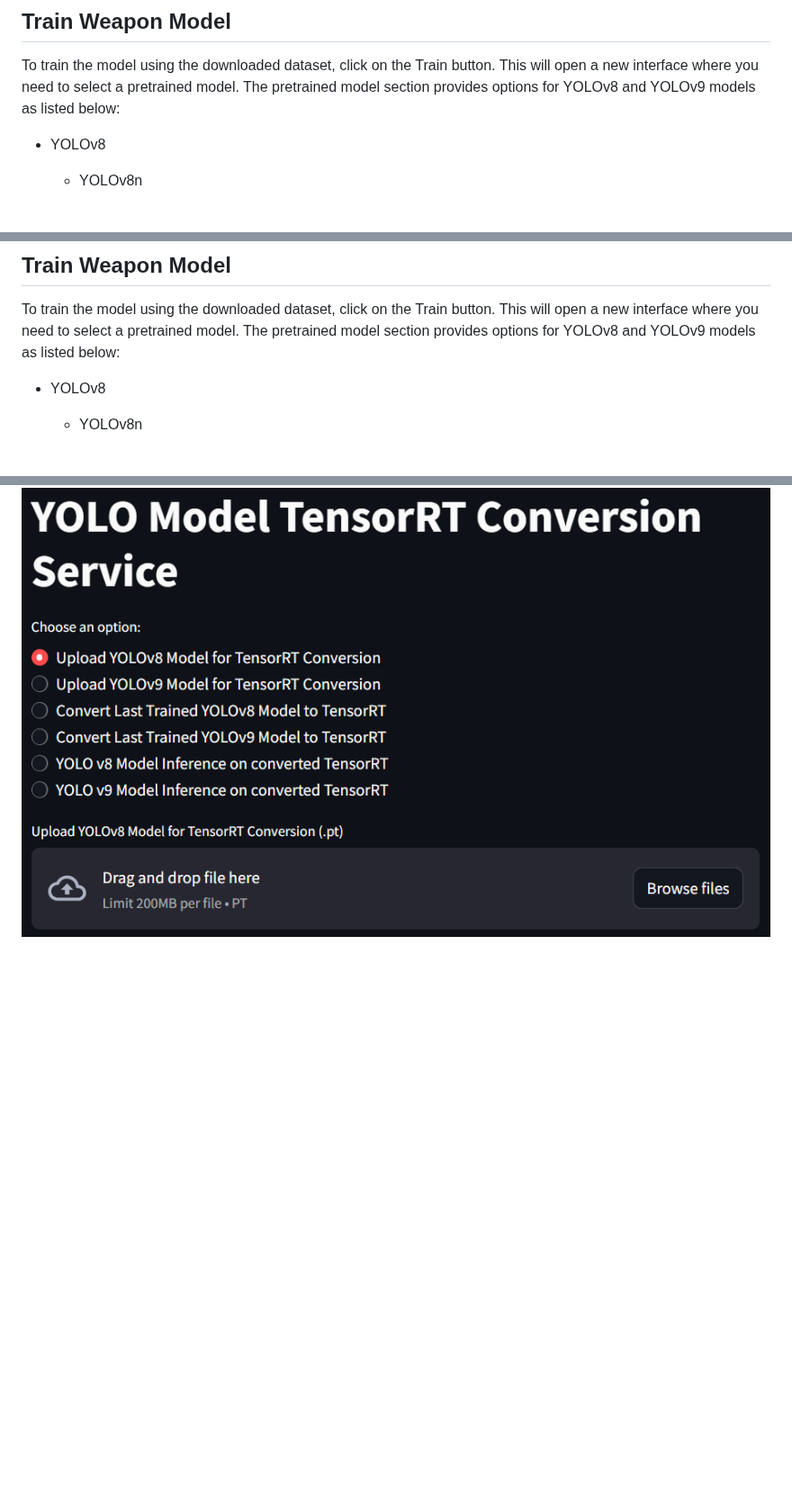
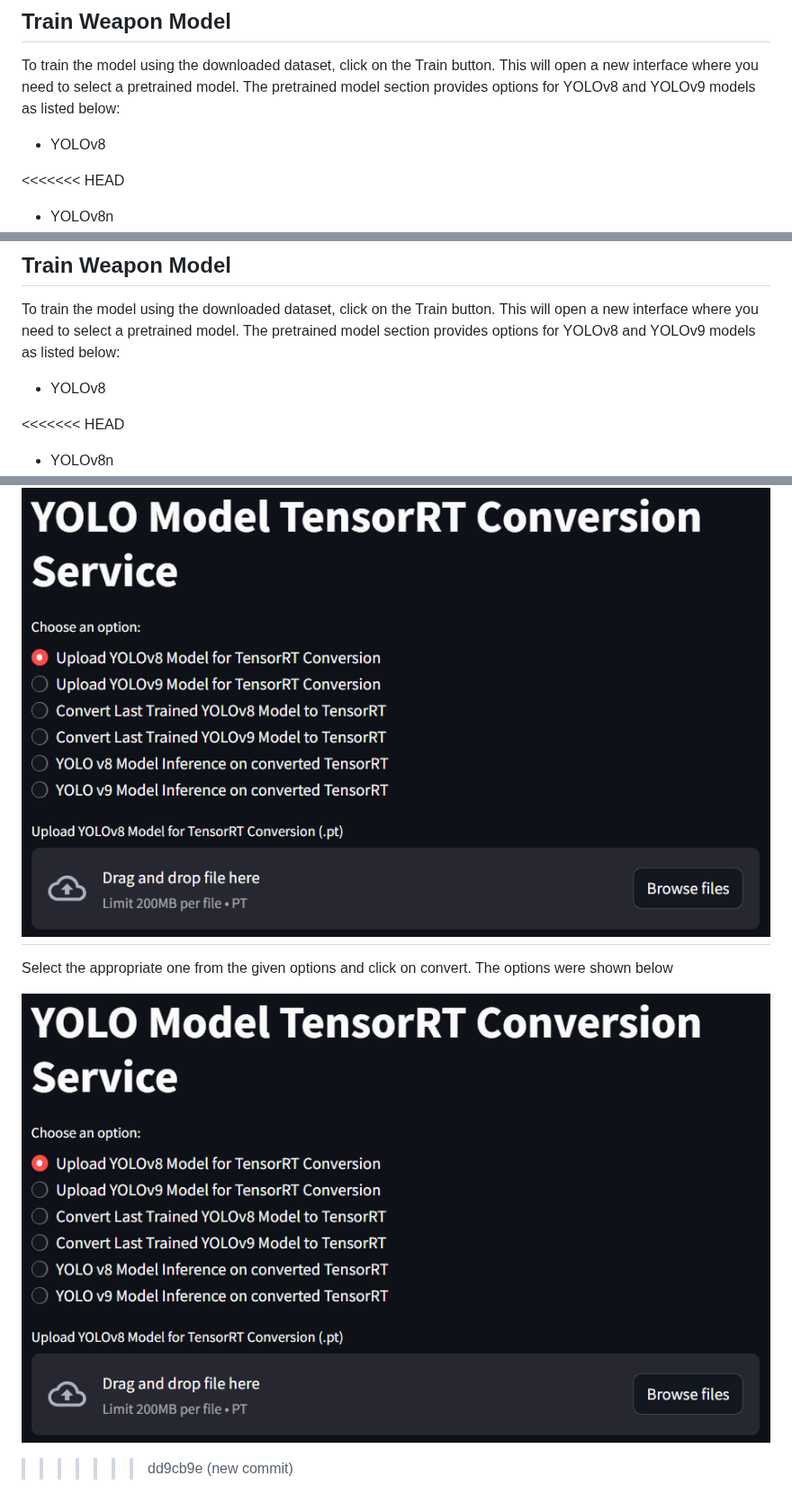
Before and after one commit to kannalokesh13/dvc_pipeline, a Markdown page: README.md, 3 parts joined by grey strips. Shown at 90% size. Drawn GitHub-style; blank space fills up the shorter version.

```diff
--- a/README.md
+++ b/README.md
@@ -32,6 +32,7 @@ To train the model using the downloaded dataset, click on the Train button. This
 
 - YOLOv8
 
+<<<<<<< HEAD
   - YOLOv8n
   - YOLOv8m
   - YOLOv8s
@@ -82,6 +113,7 @@ To train the model using the downloaded dataset, click on the Train button. This
 
 - YOLOv8
 
+<<<<<<< HEAD
   - YOLOv8n
   - YOLOv8m
   - YOLOv8s
@@ -112,2 +169,8 @@ Select the appropreate option from the given choices and click on the convert bu
 Select the appropreate option from the given choices and click on the convert button to convert into tensorrt.
 ![plot](./images/Screenshot%202024-12-09%20173450.png)
+=======
+Select the appropriate one from the given options and click on convert. The options were shown below
+
+![plot](./images/Screenshot%202024-12-09%20173450.png)
+
+>>>>>>> dd9cb9e (new commit)
```
Also changed, not shown: other parts of README.md (+55 -0 lines).
